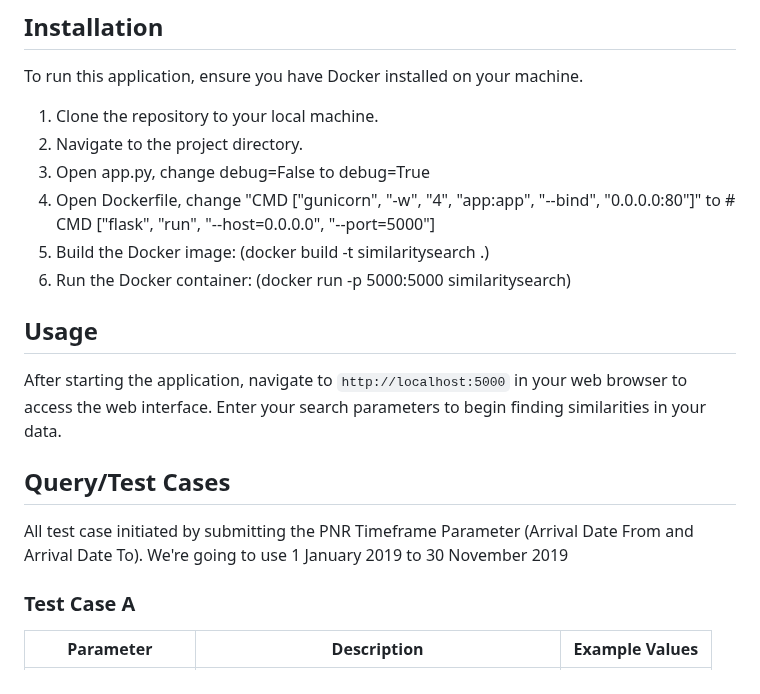
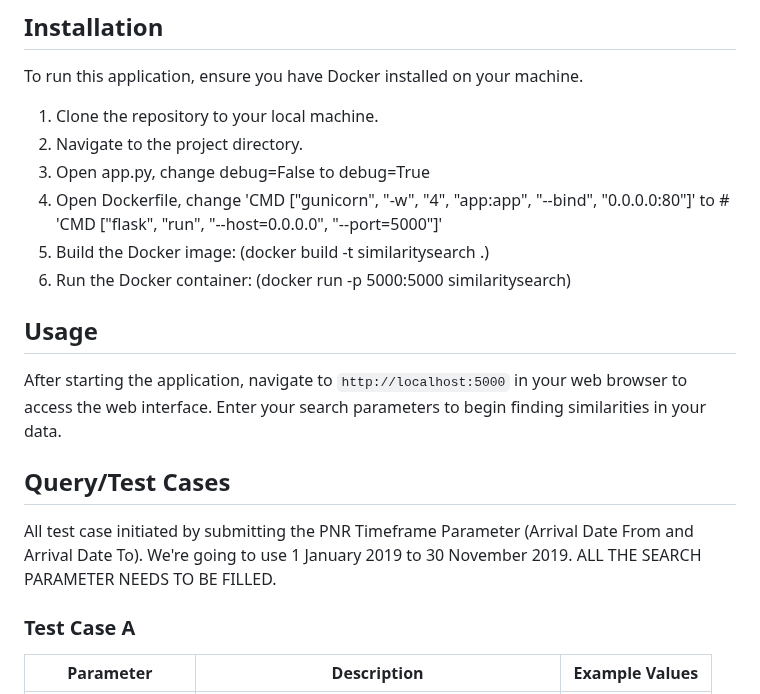
Before and after one commit to fafadlian/similaritySearch, a Markdown page: README.md, the part around the change. GitHub-like rendering.

```diff
--- a/README.md
+++ b/README.md
@@ -9,7 +9,7 @@ To run this application, ensure you have Docker installed on your machine.
 1. Clone the repository to your local machine.
 2. Navigate to the project directory.
 3. Open app.py, change debug=False to debug=True
-4. Open Dockerfile, change "CMD ["gunicorn", "-w", "4", "app:app", "--bind", "0.0.0.0:80"]" to # CMD ["flask", "run", "--host=0.0.0.0", "--port=5000"]
+4. Open Dockerfile, change 'CMD ["gunicorn", "-w", "4", "app:app", "--bind", "0.0.0.0:80"]' to # 'CMD ["flask", "run", "--host=0.0.0.0", "--port=5000"]'
 5. Build the Docker image: (docker build -t similaritysearch .)
 6. Run the Docker container: (docker run -p 5000:5000 similaritysearch)
 
@@ -18,7 +18,9 @@ To run this application, ensure you have Docker installed on your machine.
 After starting the application, navigate to `http://localhost:5000` in your web browser to access the web interface. Enter your search parameters to begin finding similarities in your data.
 
 ## Query/Test Cases
-All test case initiated by submitting the PNR Timeframe Parameter (Arrival Date From and Arrival Date To). We're going to use 1 January 2019 to 30 November 2019
+All test case initiated by submitting the PNR Timeframe Parameter (Arrival Date From and Arrival Date To). We're going to use 1 January 2019 to 30 November 2019.
+ALL THE SEARCH PARAMETER NEEDS TO BE FILLED.
+
 
 ### Test Case A
 
```
